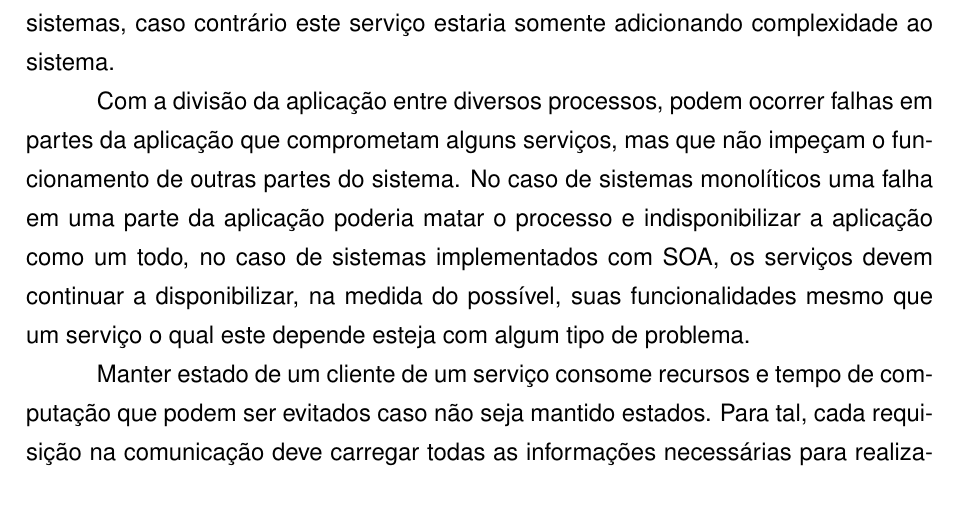
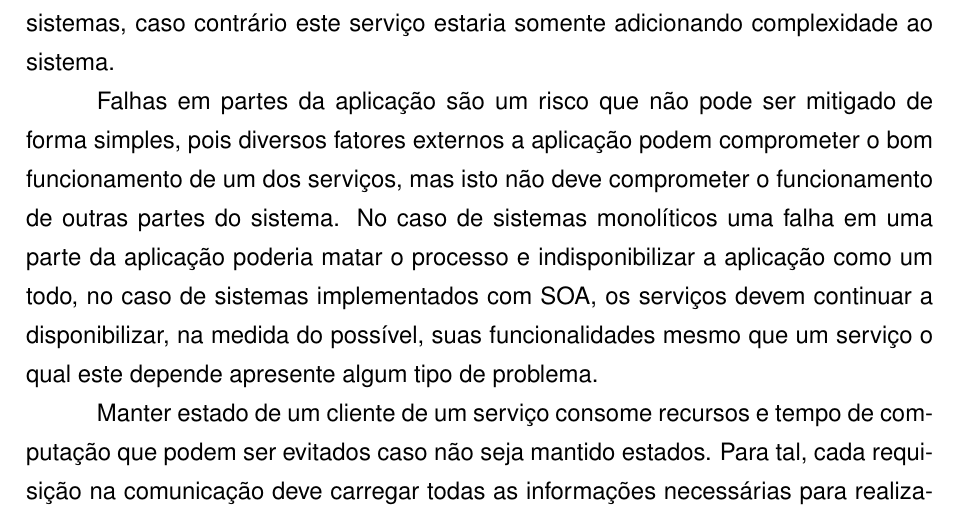
Before and after one commit to rudineirk/projeto_tcc, a LaTeX thesis (tcc.tex, which reads conteudo/microservicos.tex): part of page 13 of 17, cut so that both start at the same text. Compiled offline with pdfLaTeX; a LaTeX package or settings file that is missing is left out.

Commit message:
Fix SOA loose coupling description

```diff
--- a/conteudo/microservicos.tex
+++ b/conteudo/microservicos.tex
@@ -98,13 +98,14 @@ regra de negócio deve se tornar um serviço isolado somente se ela for utilizad
 por mais sistemas, caso contrário este serviço estaria somente adicionando
 complexidade ao sistema.
 
-Com a divisão da aplicação entre diversos processos, podem ocorrer falhas em
-partes da aplicação que comprometam alguns serviços, mas que não impeçam o
+Falhas em partes da aplicação são um risco que não pode ser mitigado de forma
+simples, pois diversos fatores externos a aplicação podem comprometer o bom
+funcionamento de um dos serviços, mas isto não deve comprometer o
 funcionamento de outras partes do sistema. No caso de sistemas monolíticos
 uma falha em uma parte da aplicação poderia matar o processo e indisponibilizar
 a aplicação como um todo, no caso de sistemas implementados com \ac{SOA}, os
 serviços devem continuar a disponibilizar, na medida do possível, suas
-funcionalidades mesmo que um serviço o qual este depende esteja com algum tipo
+funcionalidades mesmo que um serviço o qual este depende apresente algum tipo
 de problema.
 
 Manter estado de um cliente de um serviço consome recursos e tempo de
```
